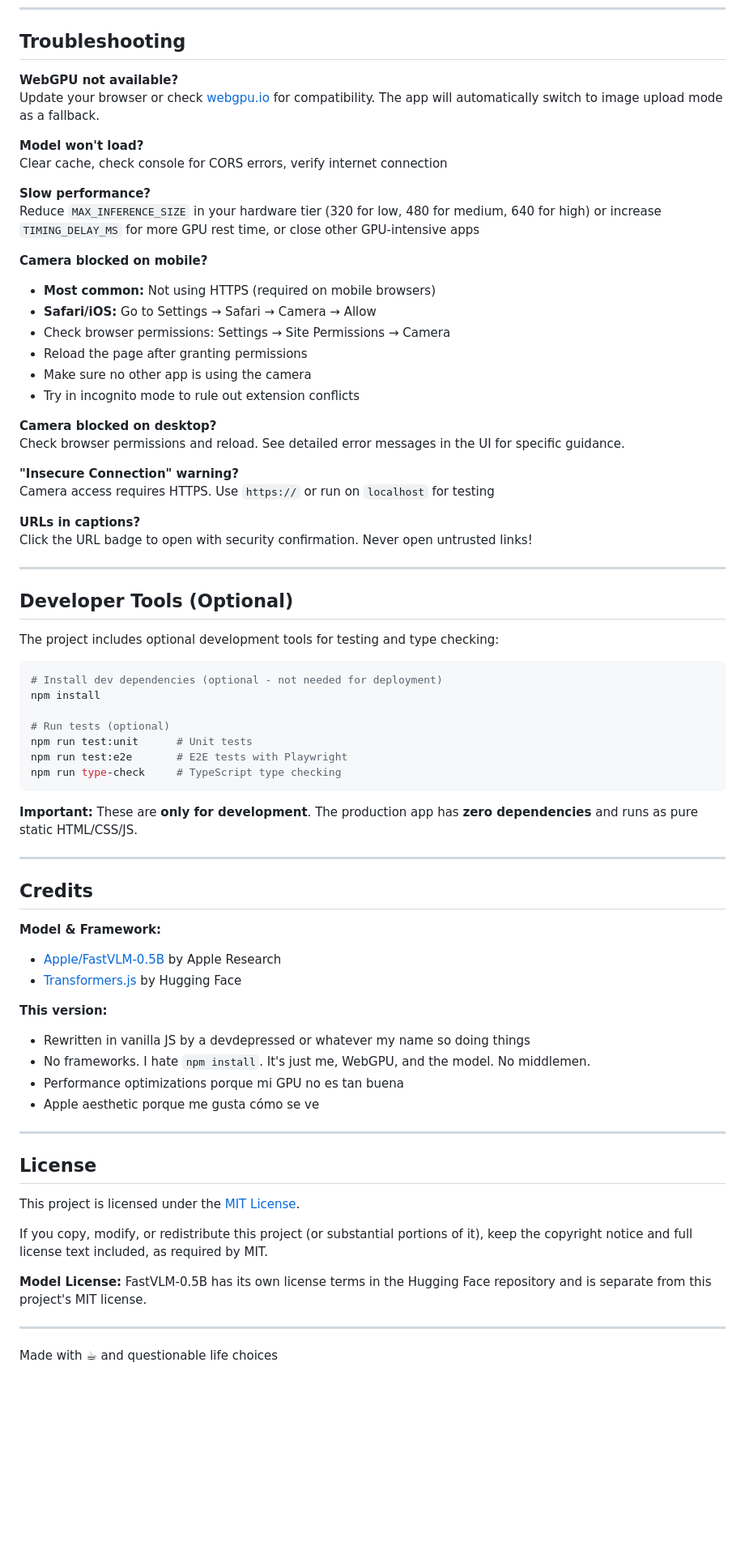
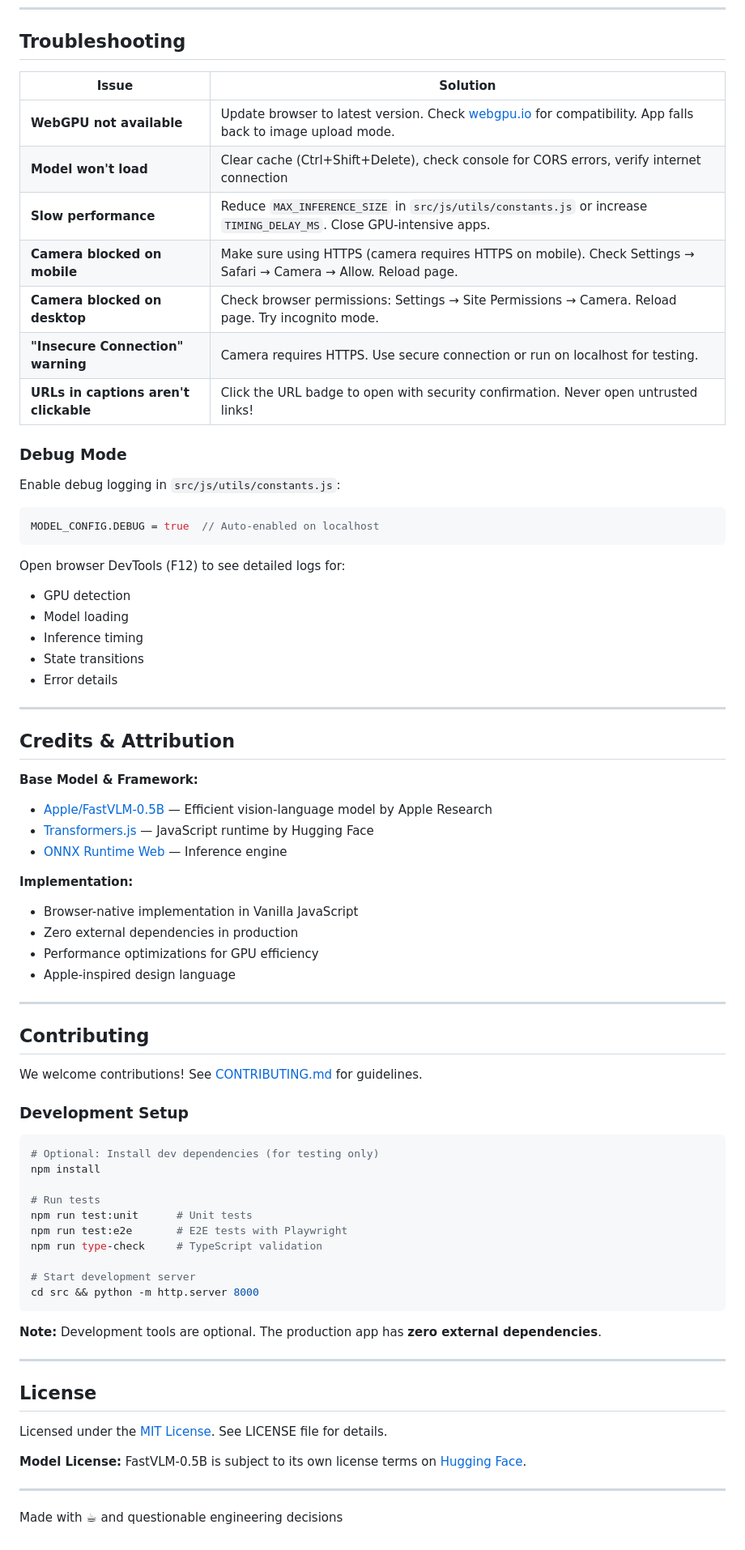
Before and after one commit to deepdevjose/Vision-Language-Runtime, a Markdown page: README.md, the part around one of its changes. Shown at 81% size. GitHub-like rendering; blank space fills up the shorter version.

````diff
--- a/README.md
+++ b/README.md
@@ -248,74 +311,77 @@ Open browser console on first load - you'll see WebGPU detection results includi
 
 ## Troubleshooting
 
-**WebGPU not available?**
-Update your browser or check [webgpu.io](https://webgpu.io) for compatibility. The app will automatically switch to image upload mode as a fallback.
+| Issue | Solution |
+|-------|----------|
+| **WebGPU not available** | Update browser to latest version. Check [webgpu.io](https://webgpu.io) for compatibility. App falls back to image upload mode. |
+| **Model won't load** | Clear cache (Ctrl+Shift+Delete), check console for CORS errors, verify internet connection |
+| **Slow performance** | Reduce `MAX_INFERENCE_SIZE` in `src/js/utils/constants.js` or increase `TIMING_DELAY_MS`. Close GPU-intensive apps. |
+| **Camera blocked on mobile** | Make sure using HTTPS (camera requires HTTPS on mobile). Check Settings → Safari → Camera → Allow. Reload page. |
+| **Camera blocked on desktop** | Check browser permissions: Settings → Site Permissions → Camera. Reload page. Try incognito mode. |
+| **"Insecure Connection" warning** | Camera requires HTTPS. Use secure connection or run on localhost for testing. |
+| **URLs in captions aren't clickable** | Click the URL badge to open with security confirmation. Never open untrusted links! |
 
-**Model won't load?**
-Clear cache, check console for CORS errors, verify internet connection
+### Debug Mode
 
-**Slow performance?**
-Reduce `MAX_INFERENCE_SIZE` in your hardware tier (320 for low, 480 for medium, 640 for high) or increase `TIMING_DELAY_MS` for more GPU rest time, or close other GPU-intensive apps
+Enable debug logging in `src/js/utils/constants.js`:
 
-**Camera blocked on mobile?**
-- **Most common:** Not using HTTPS (required on mobile browsers)
-- **Safari/iOS:** Go to Settings → Safari → Camera → Allow
-- Check browser permissions: Settings → Site Permissions → Camera
-- Reload the page after granting permissions
-- Make sure no other app is using the camera
-- Try in incognito mode to rule out extension conflicts
+```javascript
+MODEL_CONFIG.DEBUG = true  // Auto-enabled on localhost
+```
 
-**Camera blocked on desktop?**
-Check browser permissions and reload. See detailed error messages in the UI for specific guidance.
-
-**"Insecure Connection" warning?**
-Camera access requires HTTPS. Use `https://` or run on `localhost` for testing
-
-**URLs in captions?**
-Click the URL badge to open with security confirmation. Never open untrusted links!
+Open browser DevTools (F12) to see detailed logs for:
+- GPU detection
+- Model loading
+- Inference timing
+- State transitions
+- Error details
 
 ---
 
-## Developer Tools (Optional)
+## Credits & Attribution
 
-The project includes optional development tools for testing and type checking:
+**Base Model & Framework:**
+- [Apple/FastVLM-0.5B](https://huggingface.co/apple/FastVLM-0.5B) — Efficient vision-language model by Apple Research
+- [Transformers.js](https://huggingface.co/docs/transformers.js) — JavaScript runtime by Hugging Face
+- [ONNX Runtime Web](https://github.com/microsoft/onnx-runtime) — Inference engine
 
-```bash
-# Install dev dependencies (optional - not needed for deployment)
-npm install
-
-# Run tests (optional)
-npm run test:unit      # Unit tests
-npm run test:e2e       # E2E tests with Playwright
-npm run type-check     # TypeScript type checking
-```
-
-**Important:** These are **only for development**. The production app has **zero dependencies** and runs as pure static HTML/CSS/JS.
+**Implementation:**
+- Browser-native implementation in Vanilla JavaScript
+- Zero external dependencies in production
+- Performance optimizations for GPU efficiency
+- Apple-inspired design language
 
 ---
 
-## Credits
+## Contributing
 
-**Model & Framework:**
-- [Apple/FastVLM-0.5B](https://huggingface.co/apple/FastVLM-0.5B) by Apple Research
-- [Transformers.js](https://huggingface.co/docs/transformers.js) by Hugging Face
+We welcome contributions! See [CONTRIBUTING.md](CONTRIBUTING.md) for guidelines.
 
-**This version:**
-- Rewritten in vanilla JS by a devdepressed or whatever my name so doing things
-- No frameworks. I hate `npm install`. It's just me, WebGPU, and the model. No middlemen.
-- Performance optimizations porque mi GPU no es tan buena
-- Apple aesthetic porque me gusta cómo se ve
+### Development Setup
+
+```bash
+# Optional: Install dev dependencies (for testing only)
+npm install
+
+# Run tests
+npm run test:unit      # Unit tests
+npm run test:e2e       # E2E tests with Playwright
+npm run type-check     # TypeScript validation
+
+# Start development server
+cd src && python -m http.server 8000
+```
+
+**Note:** Development tools are optional. The production app has **zero external dependencies**.
 
 ---
 
 ## License
 
-This project is licensed under the [MIT License](LICENSE).
+Licensed under the [MIT License](LICENSE). See LICENSE file for details.
 
-If you copy, modify, or redistribute this project (or substantial portions of it), keep the copyright notice and full license text included, as required by MIT.
-
-**Model License:** FastVLM-0.5B has its own license terms in the Hugging Face repository and is separate from this project's MIT license.
+**Model License:** FastVLM-0.5B is subject to its own license terms on [Hugging Face](https://huggingface.co/apple/FastVLM-0.5B).
 
 ---
 
-Made with ☕ and questionable life choices
+Made with ☕ and questionable engineering decisions
````
Also changed, not shown: other parts of README.md (+127 -64 lines).
